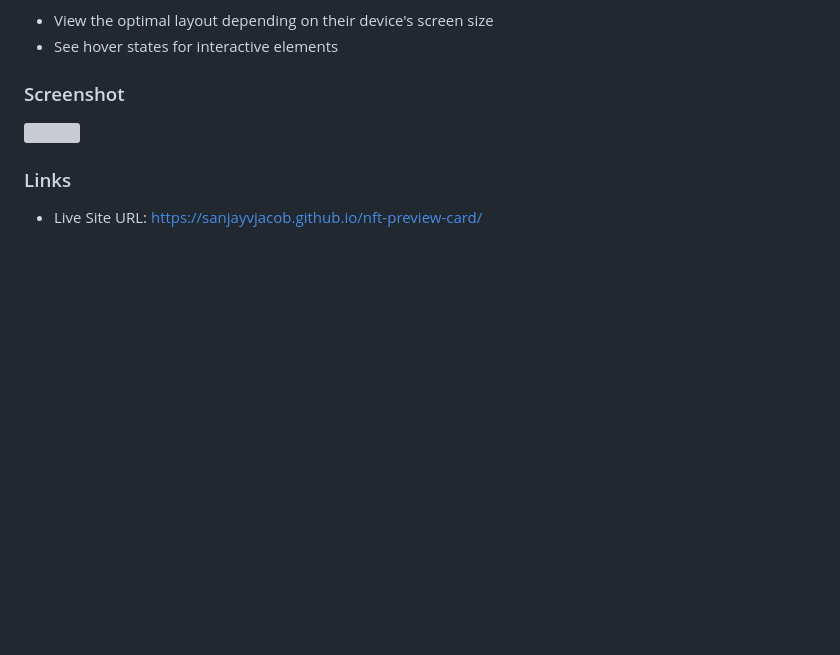
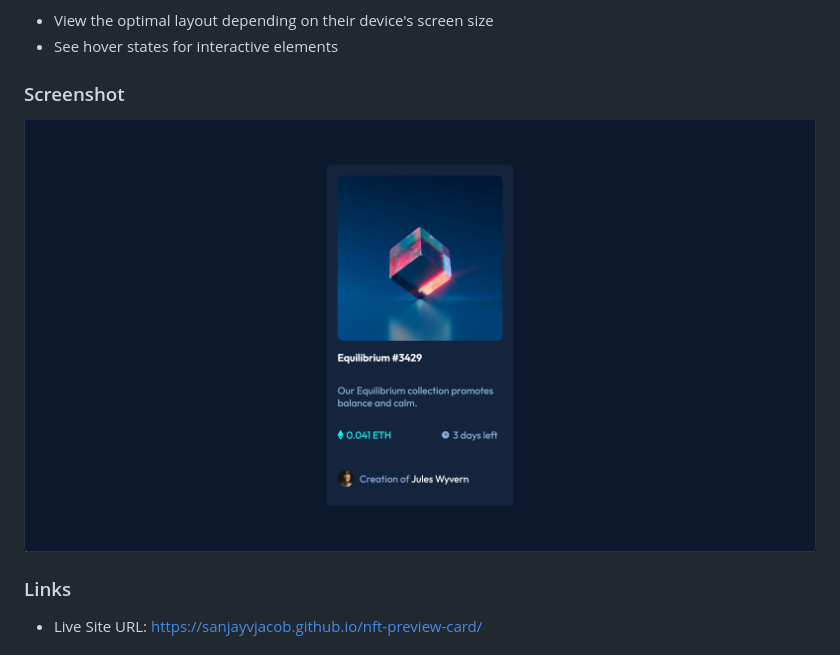
Before and after one commit to sanjayvjacob/nft-preview-card, a Markdown page: README.md, the part around the change. GitHub-like rendering; pictures changed too: screenshot.png (added); blank space fills up the shorter version; grey boxes are pictures that could not be loaded.

Commit message:
modified README.md, added screenshot, completed project

```diff
--- a/README.md
+++ b/README.md
@@ -20,7 +20,7 @@ Users should be able to:
 
 ### Screenshot
 
-![](./screenshot.jpg)
+![](./screenshot.png)
 
 ### Links
 
```
Also changed, not shown: style-guide.md (deleted, +0 -37 lines), 3 other files.
